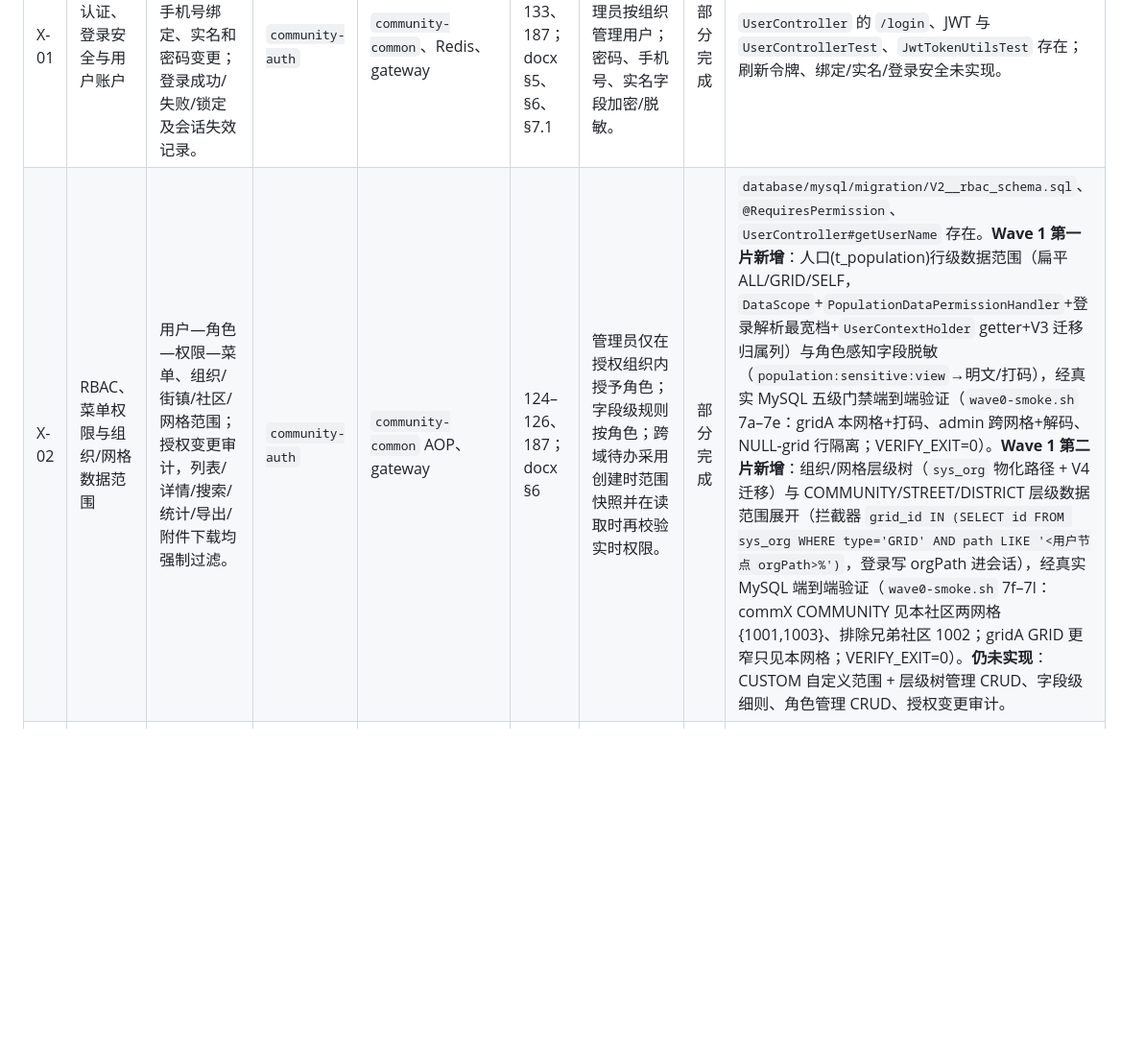
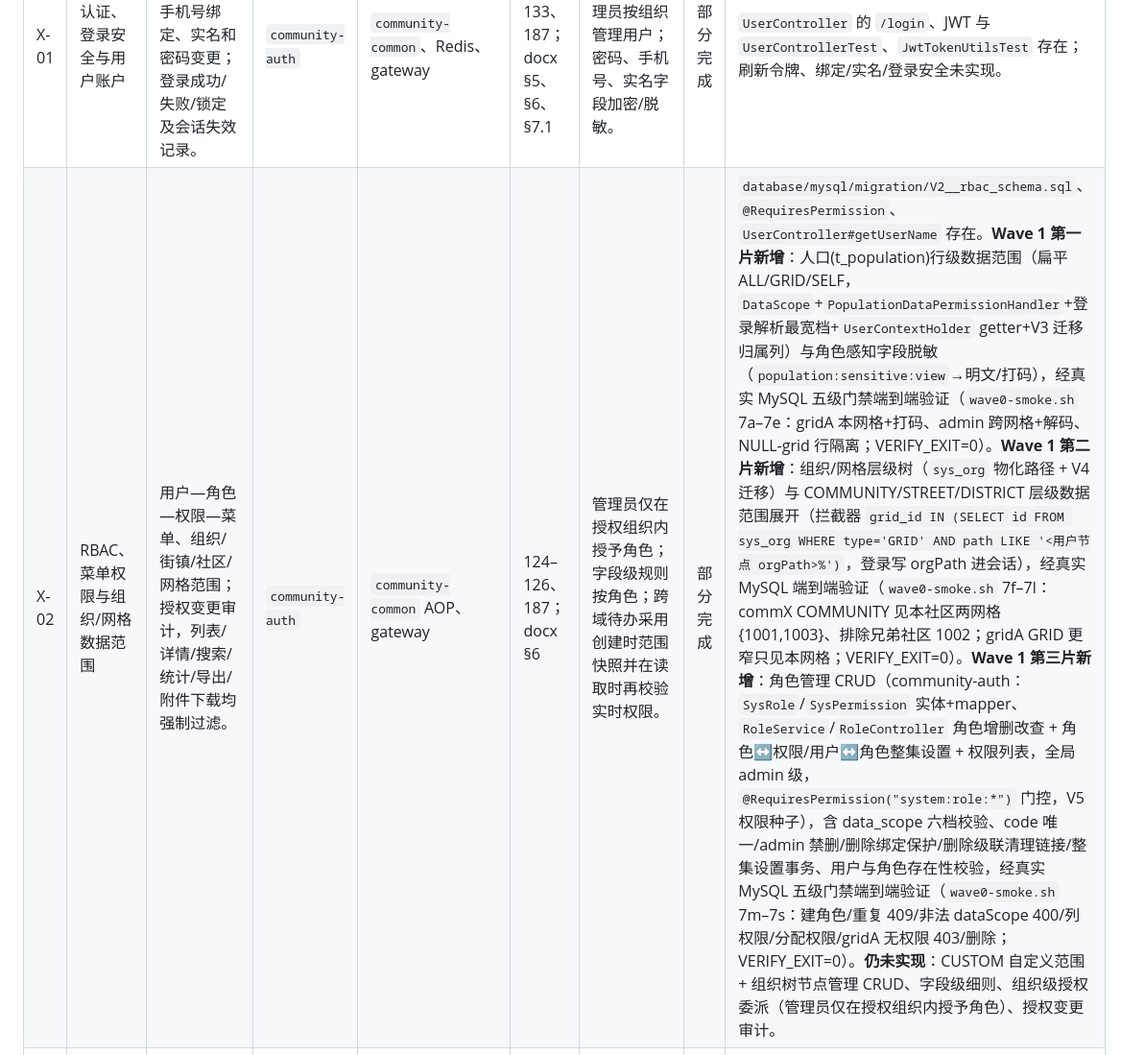
Before and after one commit to xiechimon/measure-community-platform, a Markdown page: docs/requirements/backend-requirements.md, the part around the change. Shown at 96% size. GitHub-like rendering; blank space fills up the shorter version.

Commit message:
docs(req): 记录 X-02 角色管理 CRUD 第三片证据

```diff
--- a/docs/requirements/backend-requirements.md
+++ b/docs/requirements/backend-requirements.md
@@ -75,7 +75,7 @@
 | 编号 | 后端能力 | 主要数据/流程与状态机 | 业务归属服务 | 技术支撑 | Excel 来源行（必要时 docx章节） | 数据范围/权限 | 状态 | 实现与验收证据 |
 | --- | --- | --- | --- | --- | --- | --- | --- | --- |
 | X-01 | 认证、登录安全与用户账户 | `SysUser`、凭证、JWT/刷新令牌、手机号绑定、实名和密码变更；登录成功/失败/锁定及会话失效记录。 | `community-auth` | `community-common`、Redis、gateway | 124、131、133、187；docx §5、§6、§7.1 | 仅本人可管理账户；管理员按组织管理用户；密码、手机号、实名字段加密/脱敏。 | 部分完成 | `UserController` 的 `/login`、JWT 与 `UserControllerTest`、`JwtTokenUtilsTest` 存在；刷新令牌、绑定/实名/登录安全未实现。 |
-| X-02 | RBAC、菜单权限与组织/网格数据范围 | 用户—角色—权限—菜单、组织/街镇/社区/网格范围；授权变更审计，列表/详情/搜索/统计/导出/附件下载均强制过滤。 | `community-auth` | `community-common` AOP、gateway | 124–126、187；docx §6 | 管理员仅在授权组织内授予角色；字段级规则按角色；跨域待办采用创建时范围快照并在读取时再校验实时权限。 | 部分完成 | `database/mysql/migration/V2__rbac_schema.sql`、`@RequiresPermission`、`UserController#getUserName` 存在。**Wave 1 第一片新增**：人口(t_population)行级数据范围（扁平 ALL/GRID/SELF，`DataScope`+`PopulationDataPermissionHandler`+登录解析最宽档+`UserContextHolder` getter+V3 迁移归属列）与角色感知字段脱敏（`population:sensitive:view`→明文/打码），经真实 MySQL 五级门禁端到端验证（`wave0-smoke.sh` 7a–7e：gridA 本网格+打码、admin 跨网格+解码、NULL-grid 行隔离；VERIFY_EXIT=0）。**Wave 1 第二片新增**：组织/网格层级树（`sys_org` 物化路径 + V4 迁移）与 COMMUNITY/STREET/DISTRICT 层级数据范围展开（拦截器 `grid_id IN (SELECT id FROM sys_org WHERE type='GRID' AND path LIKE '<用户节点 orgPath>%')`，登录写 orgPath 进会话），经真实 MySQL 端到端验证（`wave0-smoke.sh` 7f–7l：commX COMMUNITY 见本社区两网格{1001,1003}、排除兄弟社区 1002；gridA GRID 更窄只见本网格；VERIFY_EXIT=0）。**仍未实现**：CUSTOM 自定义范围 + 层级树管理 CRUD、字段级细则、角色管理 CRUD、授权变更审计。 |
+| X-02 | RBAC、菜单权限与组织/网格数据范围 | 用户—角色—权限—菜单、组织/街镇/社区/网格范围；授权变更审计，列表/详情/搜索/统计/导出/附件下载均强制过滤。 | `community-auth` | `community-common` AOP、gateway | 124–126、187；docx §6 | 管理员仅在授权组织内授予角色；字段级规则按角色；跨域待办采用创建时范围快照并在读取时再校验实时权限。 | 部分完成 | `database/mysql/migration/V2__rbac_schema.sql`、`@RequiresPermission`、`UserController#getUserName` 存在。**Wave 1 第一片新增**：人口(t_population)行级数据范围（扁平 ALL/GRID/SELF，`DataScope`+`PopulationDataPermissionHandler`+登录解析最宽档+`UserContextHolder` getter+V3 迁移归属列）与角色感知字段脱敏（`population:sensitive:view`→明文/打码），经真实 MySQL 五级门禁端到端验证（`wave0-smoke.sh` 7a–7e：gridA 本网格+打码、admin 跨网格+解码、NULL-grid 行隔离；VERIFY_EXIT=0）。**Wave 1 第二片新增**：组织/网格层级树（`sys_org` 物化路径 + V4 迁移）与 COMMUNITY/STREET/DISTRICT 层级数据范围展开（拦截器 `grid_id IN (SELECT id FROM sys_org WHERE type='GRID' AND path LIKE '<用户节点 orgPath>%')`，登录写 orgPath 进会话），经真实 MySQL 端到端验证（`wave0-smoke.sh` 7f–7l：commX COMMUNITY 见本社区两网格{1001,1003}、排除兄弟社区 1002；gridA GRID 更窄只见本网格；VERIFY_EXIT=0）。**Wave 1 第三片新增**：角色管理 CRUD（community-auth：`SysRole`/`SysPermission` 实体+mapper、`RoleService`/`RoleController` 角色增删改查 + 角色↔权限/用户↔角色整集设置 + 权限列表，全局 admin 级，`@RequiresPermission("system:role:*")` 门控，V5 权限种子），含 data_scope 六档校验、code 唯一/admin 禁删/删除绑定保护/删除级联清理链接/整集设置事务、用户与角色存在性校验，经真实 MySQL 五级门禁端到端验证（`wave0-smoke.sh` 7m–7s：建角色/重复 409/非法 dataScope 400/列权限/分配权限/gridA 无权限 403/删除；VERIFY_EXIT=0）。**仍未实现**：CUSTOM 自定义范围 + 组织树节点管理 CRUD、字段级细则、组织级授权委派（管理员仅在授权组织内授予角色）、授权变更审计。 |
 | X-03 | 隐私、敏感字段、主体权利和敏感导出 | 同意/撤回、访问/更正/删除或限制处理请求；适用性、保留依据、审批、附件/索引影响和完成证据；导出申请→审批→生成→下载/过期。 | `community-auth` | `community-common` `SensitiveCrypto`/脱敏、对象存储 | 24–73、80–96、112–123、131–188；docx §5、§6 | 身份证、联系方式、健康/困难、支付、定位等字段按需解密；导出须权限、审批、水印/下载审计；人口历史按法定保留优先。 | 未开始 | 仅 `community-info` 样板中存在加密/脱敏基础设施；同意、权利请求、敏感导出流程及验收均无实现证据。 |
 | X-04 | 统一审计、登录/操作/异常日志与防篡改留存 | 审计事件含操作者、资源及 ID、组织范围、字段/脱敏结果、IP、traceId、结果、前后值或哈希；日志查询/统计，保留不少于 180 天。 | `community-auth` | `community-common`、日志存储 | 75、96、124、127–129、176–188；docx §5、§7.1 | 安全管理员只读全域审计，业务管理员仅本范围；审计/风控日志不可由业务用户篡改。 | 未开始 | 现有认证与请求链路未形成上述审计实体、查询及留存验证；无业务实现/测试证据。 |
 | X-05 | 站内消息、通知偏好和可靠投递 | 模板、收件箱、接收人、渠道、已读/未读、跳转；待投递→成功/失败→重试/人工处理，业务 outbox 可追溯投递。 | `community-auth` | `community-common`、消息/任务框架 | 15–16、117、158、174、176–178、187；docx §5、§7.1 | 接收者仅读本人消息；管理模板/重试需消息权限；通知带来源业务范围快照。 | 未开始 | 未发现消息实体、投递器、outbox 或测试；空壳业务不得作为证据。 |
```
